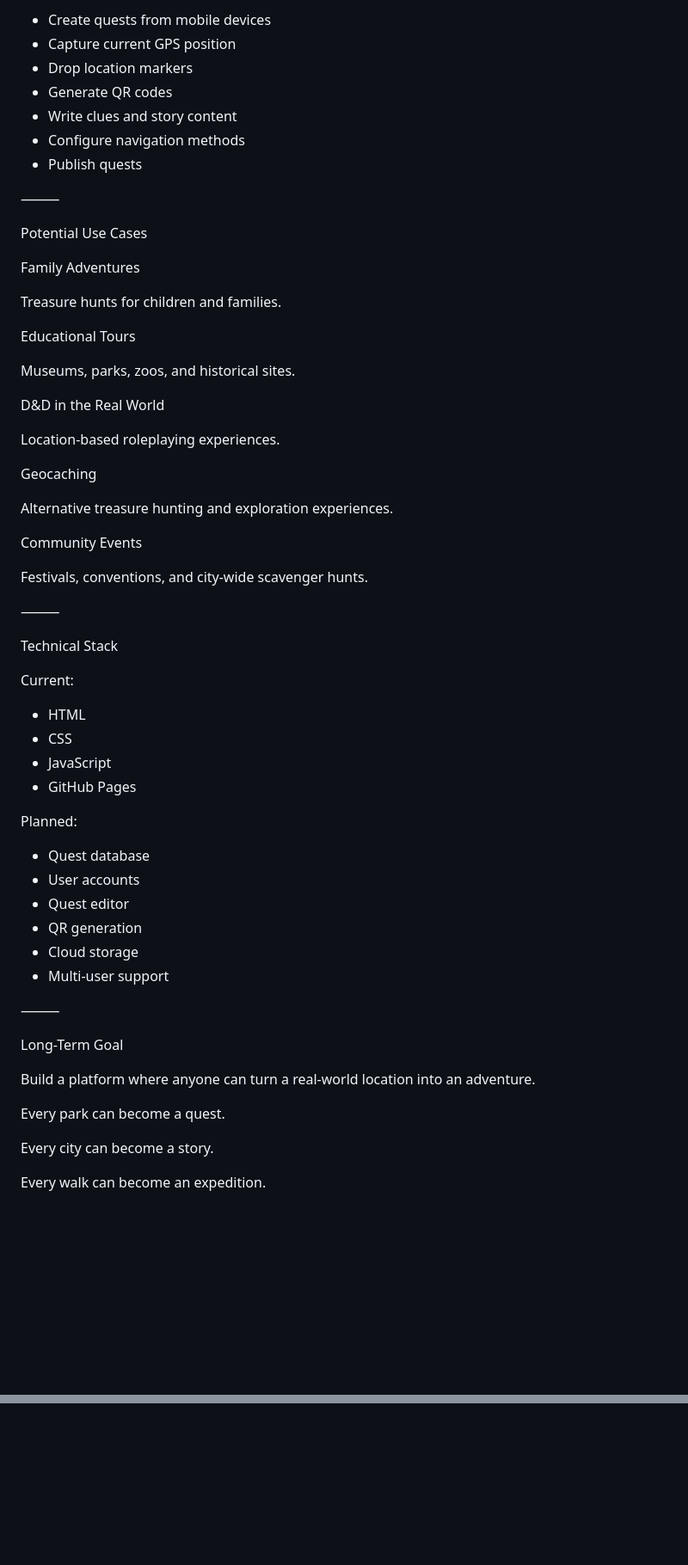
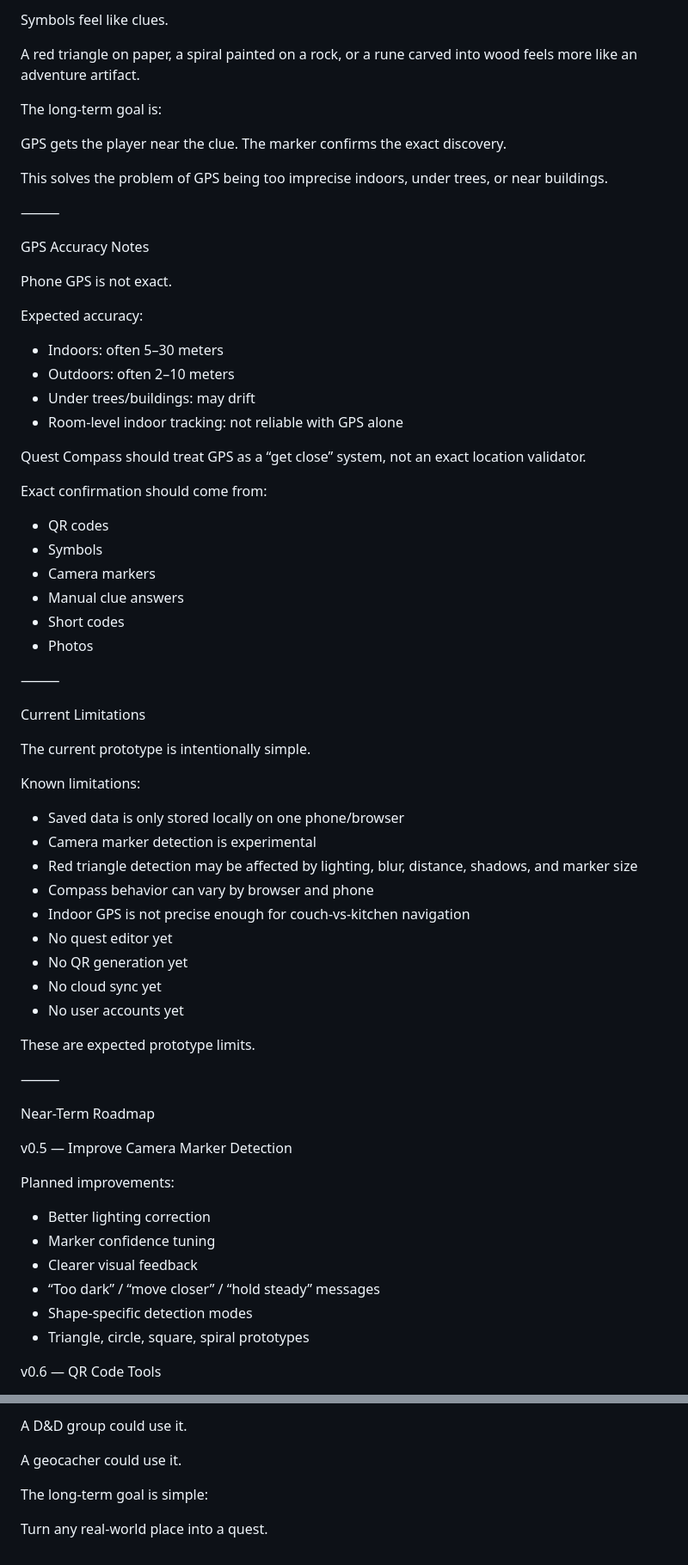
Before and after one commit to ijustcreate/location-based-quest-guide-app, a Markdown page: README.md, 2 parts joined by grey strips. Shown at 86% size. Rendered like a GitHub page; blank space fills up the shorter version.

```diff
--- a/README.md
+++ b/README.md
@@ -102,65 +234,73 @@ Planned creator tools:
 
-* Create quests from mobile devices
-* Capture current GPS position
-* Drop location markers
-* Generate QR codes
-* Write clues and story content
-* Configure navigation methods
-* Publish quests
+Symbols feel like clues.
+
+A red triangle on paper, a spiral painted on a rock, or a rune carved into wood feels more like an adventure artifact.
+
+The long-term goal is:
+
+GPS gets the player near the clue.
+The marker confirms the exact discovery.
+
+This solves the problem of GPS being too imprecise indoors, under trees, or near buildings.
 
 ⸻
 
-Potential Use Cases
+GPS Accuracy Notes
 
-Family Adventures
+Phone GPS is not exact.
 
-Treasure hunts for children and families.
+Expected accuracy:
 
-Educational Tours
+* Indoors: often 5–30 meters
+* Outdoors: often 2–10 meters
+* Under trees/buildings: may drift
+* Room-level indoor tracking: not reliable with GPS alone
 
-Museums, parks, zoos, and historical sites.
+Quest Compass should treat GPS as a “get close” system, not an exact location validator.
 
-D&D in the Real World
+Exact confirmation should come from:
 
-Location-based roleplaying experiences.
-
-Geocaching
-
-Alternative treasure hunting and exploration experiences.
-
-Community Events
-
-Festivals, conventions, and city-wide scavenger hunts.
+* QR codes
+* Symbols
+* Camera markers
+* Manual clue answers
+* Short codes
+* Photos
 
 ⸻
 
-Technical Stack
+Current Limitations
 
-Current:
+The current prototype is intentionally simple.
 
-* HTML
-* CSS
-* JavaScript
-* GitHub Pages
+Known limitations:
 
-Planned:
+* Saved data is only stored locally on one phone/browser
+* Camera marker detection is experimental
+* Red triangle detection may be affected by lighting, blur, distance, shadows, and marker size
+* Compass behavior can vary by browser and phone
+* Indoor GPS is not precise enough for couch-vs-kitchen navigation
+* No quest editor yet
+* No QR generation yet
+* No cloud sync yet
+* No user accounts yet
 
-* Quest database
-* User accounts
-* Quest editor
-* QR generation
-* Cloud storage
-* Multi-user support
+These are expected prototype limits.
 
 ⸻
 
-Long-Term Goal
+Near-Term Roadmap
 
-Build a platform where anyone can turn a real-world location into an adventure.
+v0.5 — Improve Camera Marker Detection
 
-Every park can become a quest.
+Planned improvements:
 
-Every city can become a story.
+* Better lighting correction
+* Marker confidence tuning
+* Clearer visual feedback
+* “Too dark” / “move closer” / “hold steady” messages
+* Shape-specific detection modes
+* Triangle, circle, square, spiral prototypes
 
-Every walk can become an expedition.
+v0.6 — QR Code Tools
 
@@ -167,0 +465,7 @@ Every walk can become an expedition.
+A D&D group could use it.
+
+A geocacher could use it.
+
+The long-term goal is simple:
+
+Turn any real-world place into a quest.
```
Also changed, not shown: other parts of README.md (+347 -58 lines).
